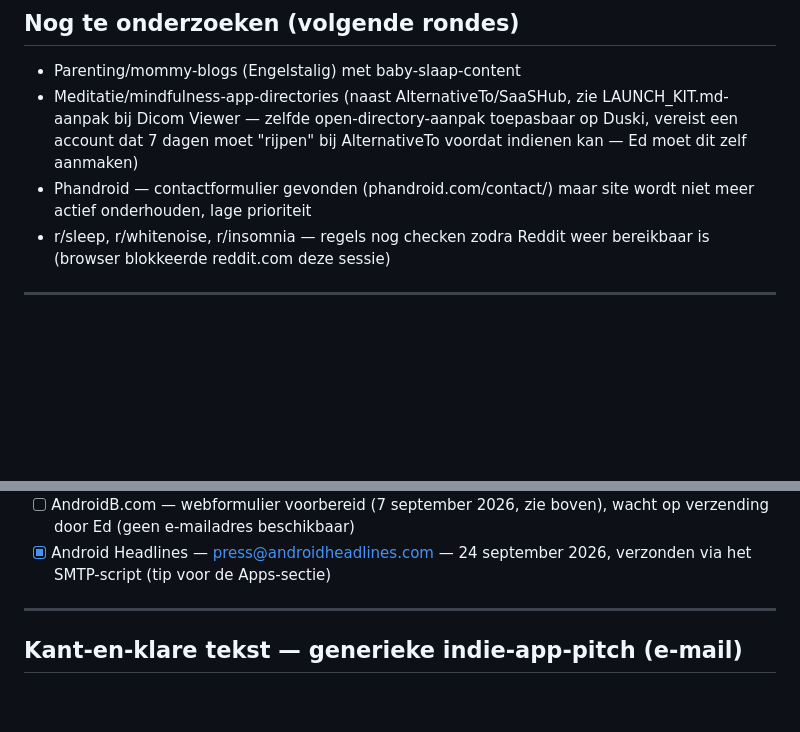
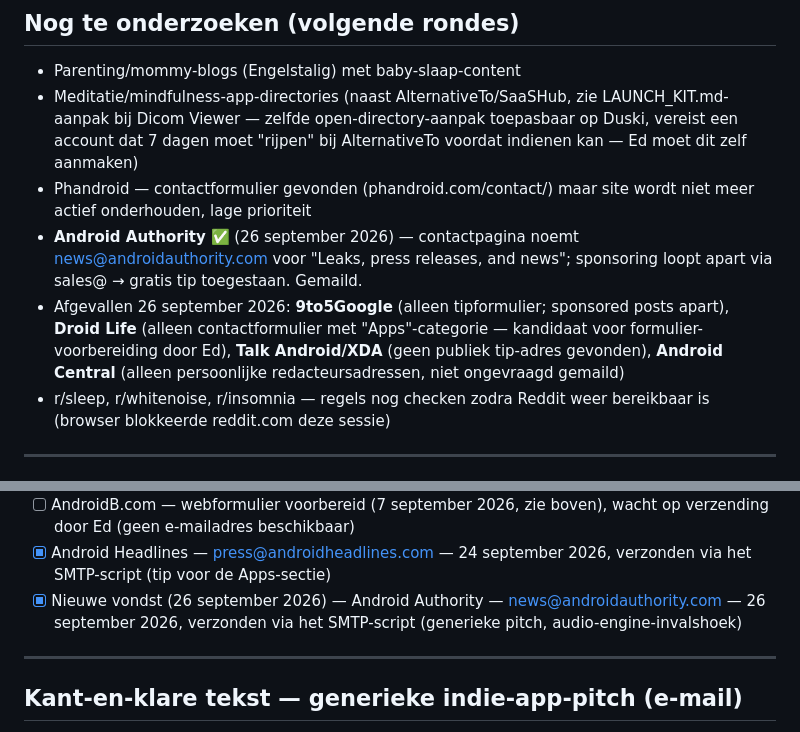
Before and after one commit to EdCafferata/duski, a Markdown page: marketing/SOCIAL_EN_MEER.md, 2 parts joined by grey strips. Drawn GitHub-style; blank space fills up the shorter version.

Commit message:
Marketing: Droidapp.nl en Android Authority gemaild (Duski), zoekronde 26 september 2026
Co-Authored-By: Claude Opus 5.5 <noreply@anthropic.com>

```diff
--- a/marketing/SOCIAL_EN_MEER.md
+++ b/marketing/SOCIAL_EN_MEER.md
@@ -296,6 +296,14 @@ met de generieke indie-app-pitch (licht aangepast als app-tip).
   AlternativeTo voordat indienen kan — Ed moet dit zelf aanmaken)
 - Phandroid — contactformulier gevonden (phandroid.com/contact/) maar site
   wordt niet meer actief onderhouden, lage prioriteit
+- **Android Authority** ✅ (26 september 2026) — contactpagina noemt
+  news@androidauthority.com voor "Leaks, press releases, and news"; sponsoring
+  loopt apart via sales@ → gratis tip toegestaan. Gemaild.
+- Afgevallen 26 september 2026: **9to5Google** (alleen tipformulier; sponsored posts
+  apart), **Droid Life** (alleen contactformulier met "Apps"-categorie — kandidaat
+  voor formulier-voorbereiding door Ed), **Talk Android/XDA** (geen publiek
+  tip-adres gevonden), **Android Central** (alleen persoonlijke redacteursadressen,
+  niet ongevraagd gemaild)
 - r/sleep, r/whitenoise, r/insomnia — regels nog checken zodra Reddit weer
   bereikbaar is (browser blokkeerde reddit.com deze sessie)
 
@@ -329,6 +337,7 @@ met de generieke indie-app-pitch (licht aangepast als app-tip).
 - [x] AndroidGuys — reviews@androidguys.com — 2 september 2026, verzonden via Apple Mail (the-it-crowd@cafferata.info)
 - [ ] AndroidB.com — webformulier voorbereid (7 september 2026, zie boven), wacht op verzending door Ed (geen e-mailadres beschikbaar)
 - [x] Android Headlines — press@androidheadlines.com — 24 september 2026, verzonden via het SMTP-script (tip voor de Apps-sectie)
+- [x] Nieuwe vondst (26 september 2026) — Android Authority — news@androidauthority.com — 26 september 2026, verzonden via het SMTP-script (generieke pitch, audio-engine-invalshoek)
 
 ---
 
```
Also changed, not shown: marketing/NEDERLANDSE_BRONNEN.md (+8 -1 lines).
